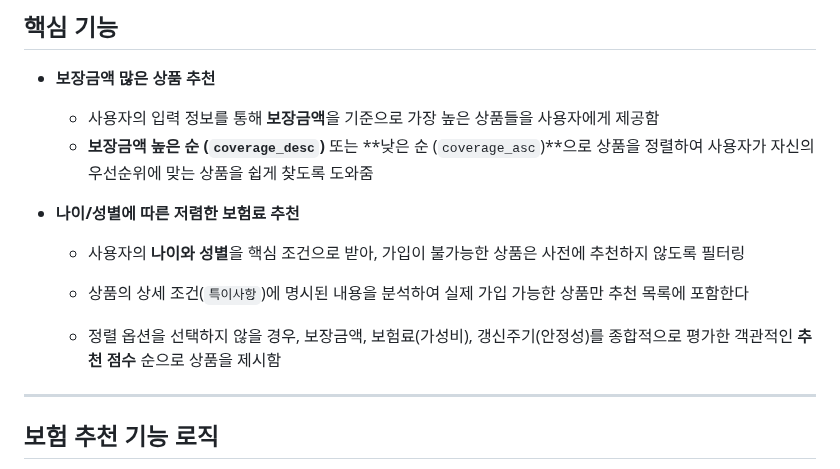
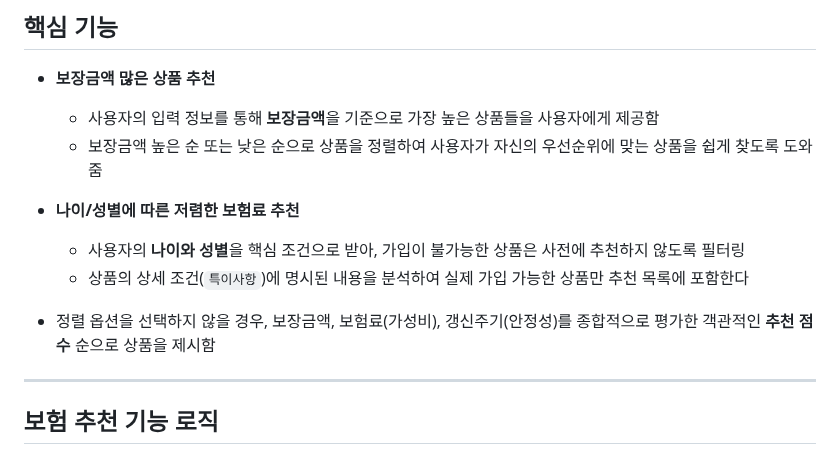
Before and after one commit to wlghksw/InsuranceProject, a Markdown page: README.md, the part around the change. Rendered like a GitHub page.

```diff
--- a/README.md
+++ b/README.md
@@ -10,14 +10,15 @@
   * **보장금액 많은 상품 추천**
 
       * 사용자의 입력 정보를 통해 **보장금액**을 기준으로 가장 높은 상품들을 사용자에게 제공함
-      * **보장금액 높은 순 (`coverage_desc`)** 또는 \*\*낮은 순 (`coverage_asc`)\*\*으로 상품을 정렬하여 사용자가 자신의 우선순위에 맞는 상품을 쉽게 찾도록 도와줌
+      * 보장금액 높은 순 또는 낮은 순으로 상품을 정렬하여 사용자가 자신의 우선순위에 맞는 상품을 쉽게 찾도록 도와줌
 
   * **나이/성별에 따른 저렴한 보험료 추천**
 
       * 사용자의 **나이와 성별**을 핵심 조건으로 받아, 가입이 불가능한 상품은 사전에 추천하지 않도록 필터링
       * 상품의 상세 조건(`특이사항`)에 명시된 내용을 분석하여 실제 가입 가능한 상품만 추천 목록에 포함한다
 
-      * 정렬 옵션을 선택하지 않을 경우, 보장금액, 보험료(가성비), 갱신주기(안정성)를 종합적으로 평가한 객관적인 **추천 점수** 순으로 상품을 제시함
+
+  * 정렬 옵션을 선택하지 않을 경우, 보장금액, 보험료(가성비), 갱신주기(안정성)를 종합적으로 평가한 객관적인 **추천 점수** 순으로 상품을 제시함
 
 -----
 
```
